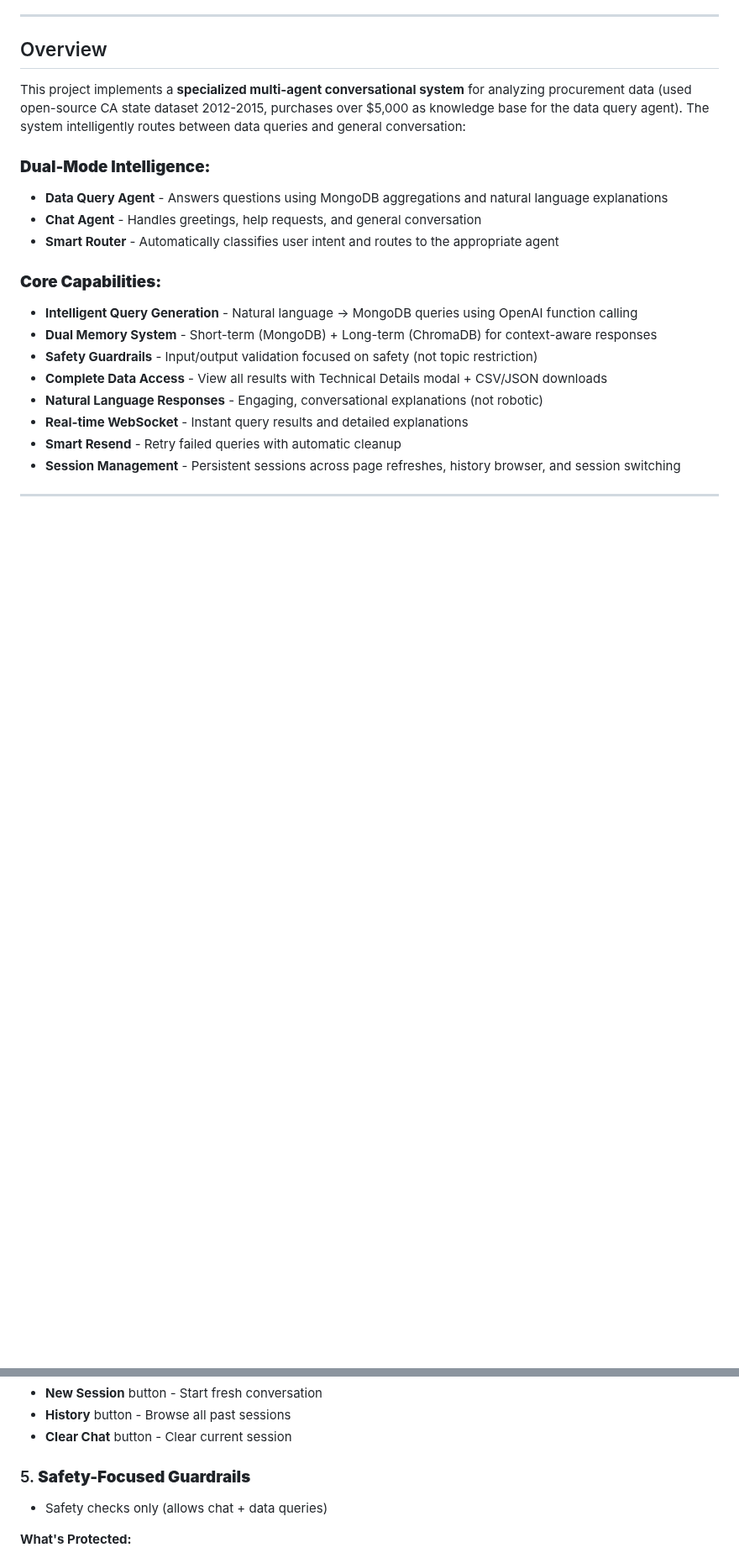
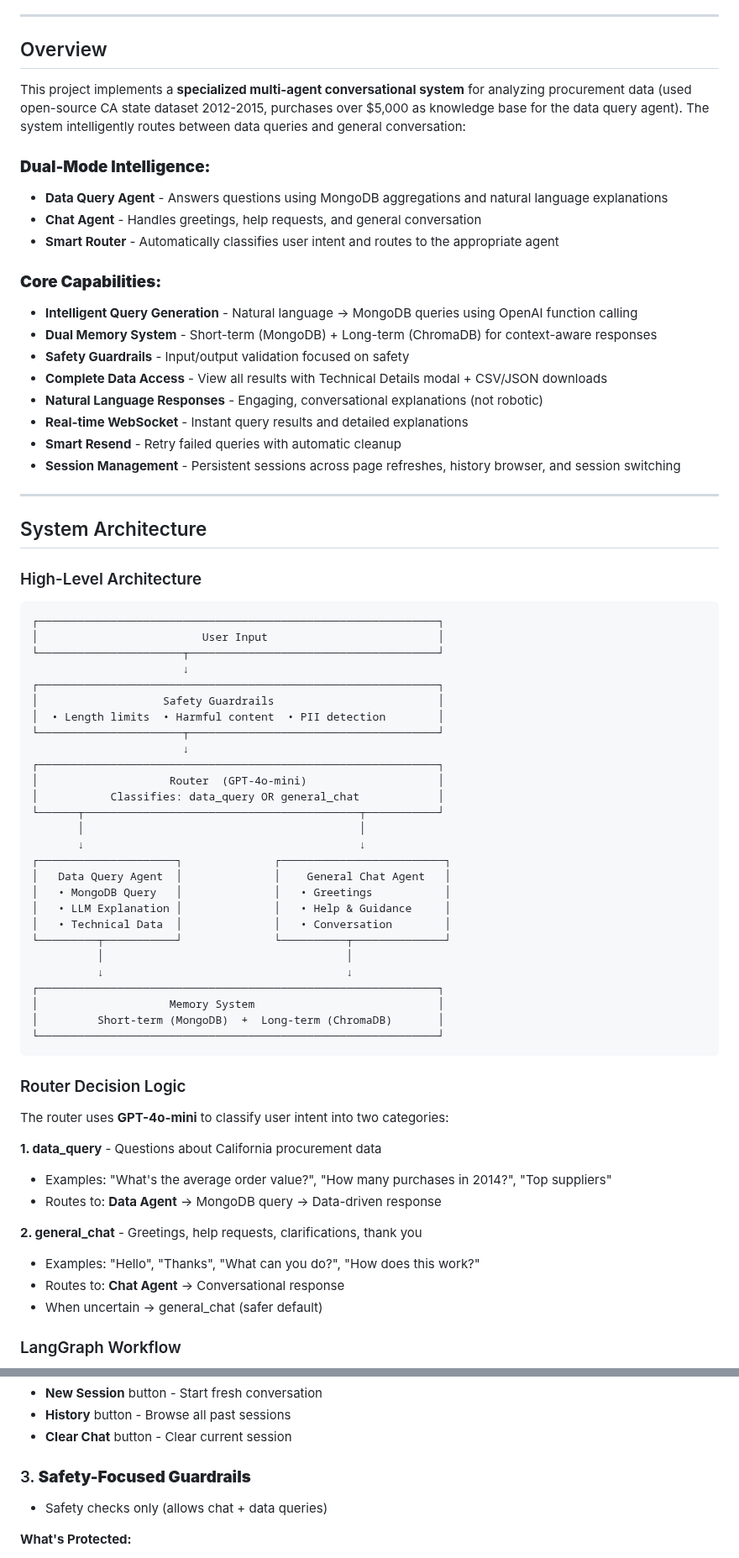
Before and after one commit to abdelmageed95/procurement-assistant, a Markdown page: README.md, 2 parts joined by grey strips. Shown at 84% size. Drawn GitHub-style; blank space fills up the shorter version.

````diff
--- a/README.md
+++ b/README.md
@@ -39,7 +39,7 @@ This project implements a **specialized multi-agent conversational system** for
 ### **Core Capabilities:**
 -  **Intelligent Query Generation** - Natural language → MongoDB queries using OpenAI function calling
 -  **Dual Memory System** - Short-term (MongoDB) + Long-term (ChromaDB) for context-aware responses
--  **Safety Guardrails** - Input/output validation focused on safety (not topic restriction)
+-  **Safety Guardrails** - Input/output validation focused on safety
 -  **Complete Data Access** - View all results with Technical Details modal + CSV/JSON downloads
 -  **Natural Language Responses** - Engaging, conversational explanations (not robotic)
 -  **Real-time WebSocket** - Instant query results and detailed explanations
@@ -48,3 +48,52 @@ This project implements a **specialized multi-agent conversational system** for
 
 ---
 
+## System Architecture
+
+### High-Level Architecture
+
+```
+┌─────────────────────────────────────────────────────────────┐
+│                         User Input                          │
+└──────────────────────┬──────────────────────────────────────┘
+                       ↓
+┌─────────────────────────────────────────────────────────────┐
+│                   Safety Guardrails                         │
+│  • Length limits  • Harmful content  • PII detection        │
+└──────────────────────┬──────────────────────────────────────┘
+                       ↓
+┌─────────────────────────────────────────────────────────────┐
+│                    Router  (GPT-4o-mini)                    │
+│           Classifies: data_query OR general_chat            │
+└──────┬──────────────────────────────────────────┬───────────┘
+       │                                          │
+       ↓                                          ↓
+┌─────────────────────┐              ┌─────────────────────────┐
+│   Data Query Agent  │              │    General Chat Agent   │
+│   • MongoDB Query   │              │   • Greetings           │
+│   • LLM Explanation │              │   • Help & Guidance     │
+│   • Technical Data  │              │   • Conversation        │
+└─────────┬───────────┘              └──────────┬──────────────┘
+          │                                     │
+          ↓                                     ↓
+┌─────────────────────────────────────────────────────────────┐
+│                    Memory System                            │
+│         Short-term (MongoDB)  +  Long-term (ChromaDB)       │
+└─────────────────────────────────────────────────────────────┘
+```
+
+### Router Decision Logic
+
+The router uses **GPT-4o-mini** to classify user intent into two categories:
+
+**1. data_query** - Questions about California procurement data
+- Examples: "What's the average order value?", "How many purchases in 2014?", "Top suppliers"
+- Routes to: **Data Agent** → MongoDB query → Data-driven response
+
+**2. general_chat** - Greetings, help requests, clarifications, thank you
+- Examples: "Hello", "Thanks", "What can you do?", "How does this work?"
+- Routes to: **Chat Agent** → Conversational response
+- When uncertain → general_chat (safer default)
+
+### LangGraph Workflow
+
@@ -127,7 +185,7 @@ Technical Details below to see everything and download the data."
 - **History** button - Browse all past sessions
 - **Clear Chat** button - Clear current session
 
-### 5. **Safety-Focused Guardrails**
+### 3. **Safety-Focused Guardrails**
 
 -  Safety checks only (allows chat + data queries)
 
````
Also changed, not shown: other parts of README.md (+47 -283 lines).
